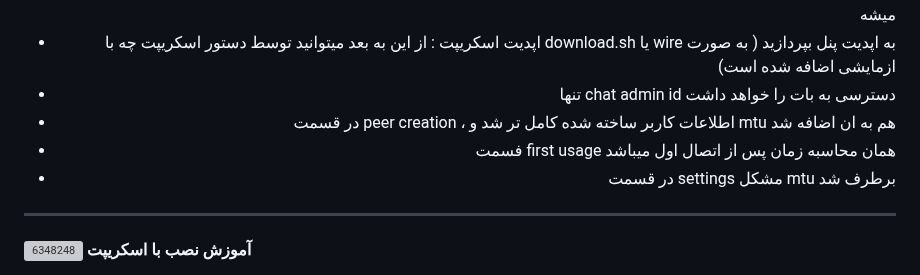
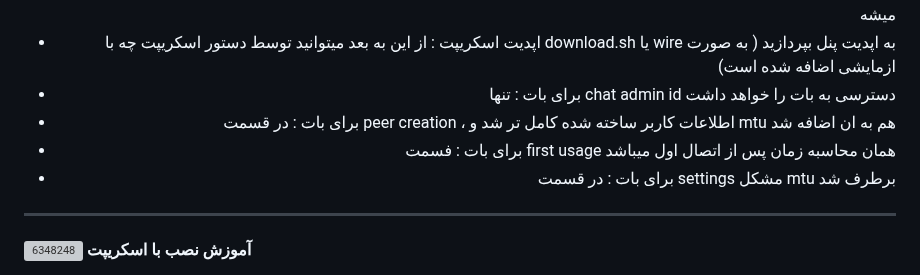
Before and after one commit to hosseinpv1379/Wireguard-panel-api, a Markdown page: README.md, the part around the change. Rendered like a GitHub page; folded sections open; grey boxes are pictures that could not be loaded.

```diff
--- a/README.md
+++ b/README.md
@@ -98,10 +98,10 @@ which wg
 - مشکل بالا نیامدن پنل با اضافه شدن pytz module حل شد
 - فغلا مسیر اصلی دستورات را پاک کردم و این موضوع در bandit به عنوان مورد قابل بازبینی در نظر گرفته میشود تا ببینم بعدا چی میشه
 - اپدیت اسکریپت : از این به بعد میتوانید توسط دستور اسکریپت چه با download.sh یا wire به اپدیت پنل بپردازید ( به صورت ازمایشی اضافه شده است)
-- تنها chat admin id دسترسی به بات را خواهد داشت
-- در قسمت peer creation ، اطلاعات کاربر ساخته شده کامل تر شد و mtu هم به ان اضافه شد
-- فسمت first usage همان محاسبه زمان پس از اتصال اول میباشد
-- در قسمت settings مشکل mtu برطرف شد
+- برای بات : تنها chat admin id دسترسی به بات را خواهد داشت
+- برای بات : در قسمت peer creation ، اطلاعات کاربر ساخته شده کامل تر شد و mtu هم به ان اضافه شد
+- برای بات : فسمت first usage همان محاسبه زمان پس از اتصال اول میباشد
+- برای بات : در قسمت settings مشکل mtu برطرف شد
   </details>
 </div>
 
```
